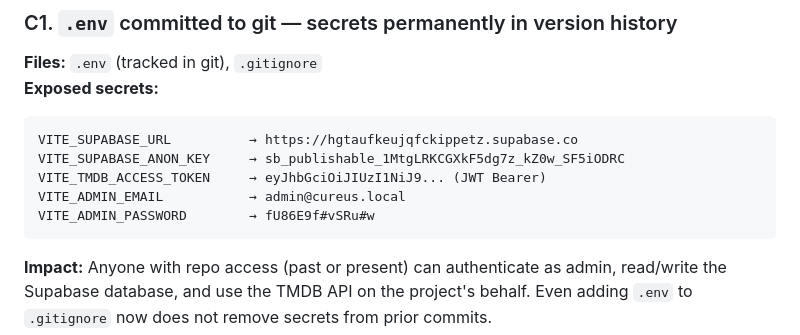
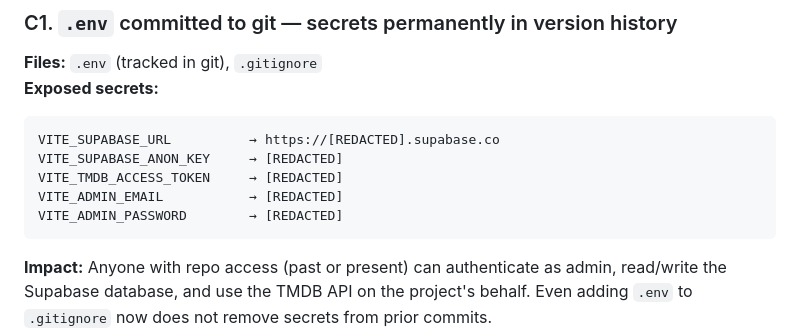
Before and after one commit to NonStickFryingPan/Cureus, a Markdown page: AUDIT-REPORT.md, the part around the change. GitHub-like rendering.

Commit message:
docs: redact sensitive credentials in AUDIT-REPORT.md to satisfy secrets scanner

````diff
--- a/AUDIT-REPORT.md
+++ b/AUDIT-REPORT.md
@@ -68,11 +68,11 @@
 **Files:** `.env` (tracked in git), `.gitignore`
 **Exposed secrets:**
 ```
-VITE_SUPABASE_URL          → https://hgtaufkeujqfckippetz.supabase.co
-VITE_SUPABASE_ANON_KEY     → sb_publishable_1MtgLRKCGXkF5dg7z_kZ0w_SF5iODRC
-VITE_TMDB_ACCESS_TOKEN     → eyJhbGciOiJIUzI1NiJ9... (JWT Bearer)
-VITE_ADMIN_EMAIL           → admin@cureus.local
-VITE_ADMIN_PASSWORD        → fU86E9f#vSRu#w
+VITE_SUPABASE_URL          → https://[REDACTED].supabase.co
+VITE_SUPABASE_ANON_KEY     → [REDACTED]
+VITE_TMDB_ACCESS_TOKEN     → [REDACTED]
+VITE_ADMIN_EMAIL           → [REDACTED]
+VITE_ADMIN_PASSWORD        → [REDACTED]
 ```
 **Impact:** Anyone with repo access (past or present) can authenticate as admin, read/write the Supabase database, and use the TMDB API on the project's behalf. Even adding `.env` to `.gitignore` now does not remove secrets from prior commits.
 
````
